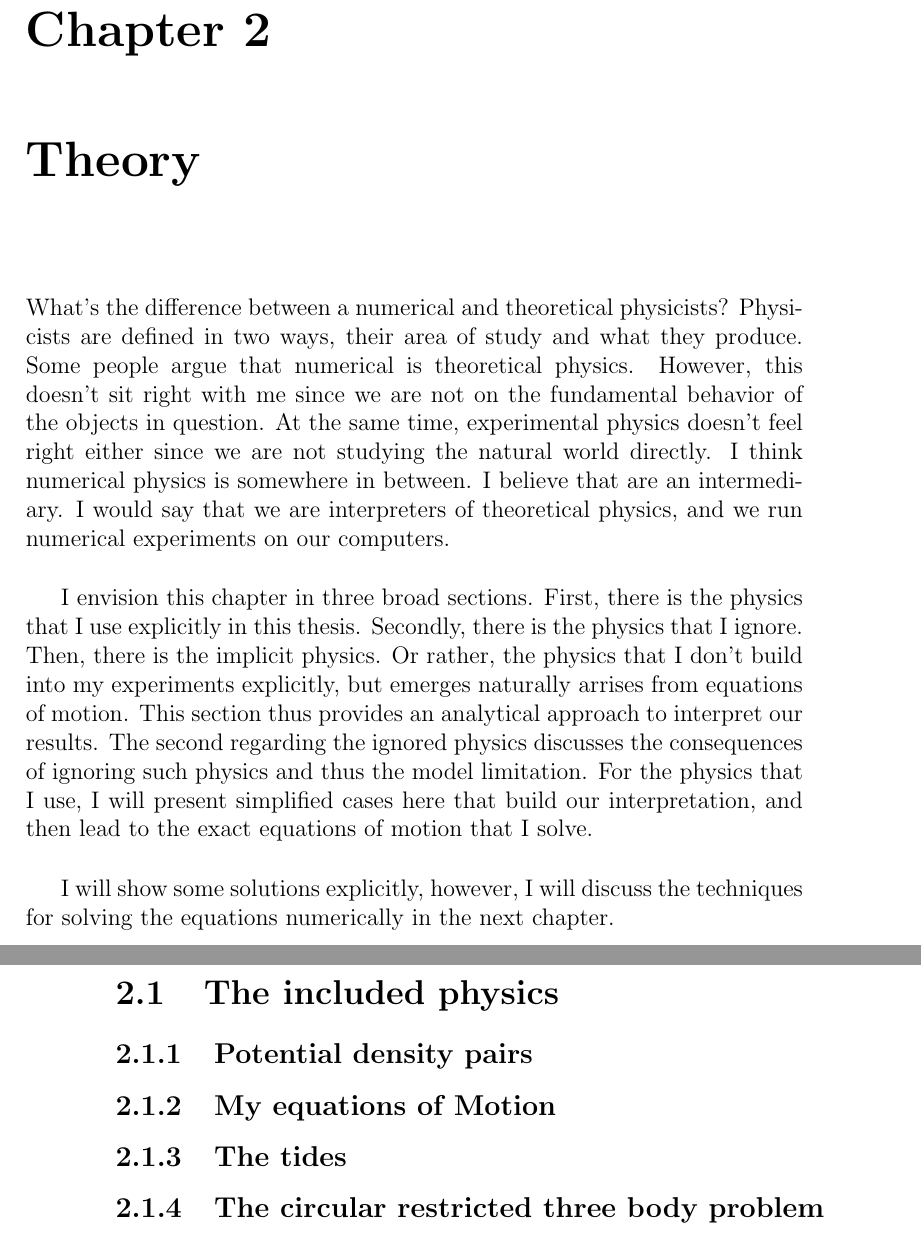
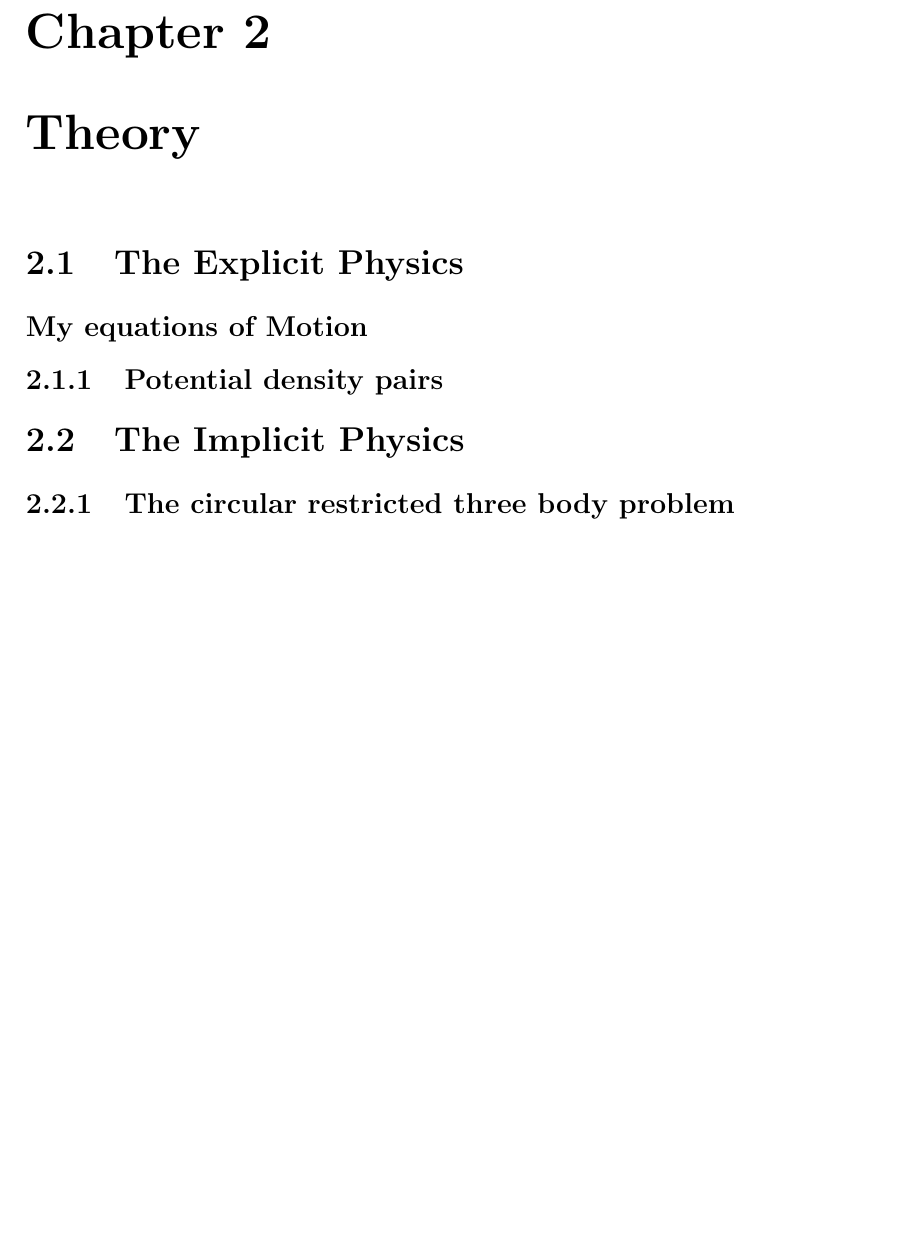
Before and after one commit to salvatore-ferrone/phd-thesis-ferrone, a LaTeX thesis (main.tex, which reads chapters/theory.tex): two parts of pages 29 and 30 of 43 before the commit and part of page 29 of 43 after it, the two joined at a grey line, cut so that both start at the same text, the shorter picture padded with empty space. Compiled offline with pdfLaTeX.

Commit message:
rearrange the sections

```diff
--- a/chapters/theory.tex
+++ b/chapters/theory.tex
@@ -1,7 +1,9 @@
-What's the difference between a numerical and theoretical physicists? Physicists are defined in two ways, their area of study and what they produce. Some people argue that numerical is theoretical physics. However, this doesn't sit right with me since we are not on the fundamental behavior of the objects in question. At the same time, experimental physics doesn't feel right either since we are not studying the natural world directly. I think numerical physics is somewhere in between. I believe that are an intermediary. I would say that we are interpreters of theoretical physics, and we run numerical experiments on our computers.
+% What's the difference between a numerical and theoretical physicists? Physicists are defined in two ways, their area of study and what they produce. Some people argue that numerical is theoretical physics. However, this doesn't sit right with me since we are not on the fundamental behavior of the objects in question. At the same time, experimental physics doesn't feel right either since we are not studying the natural world directly. I think numerical physics is somewhere in between. I believe that are an intermediary. I would say that we are interpreters of theoretical physics, and we run numerical experiments on our computers.
 
-I envision this chapter in three broad sections. First,  there is the physics that I use explicitly in this thesis. Secondly, there is the physics that I ignore. Then, there is the implicit physics. Or rather, the physics that I don't build into my experiments explicitly, but emerges naturally arrises from equations of motion. This section thus provides an analytical approach to interpret our results. The second regarding the ignored physics discusses the consequences of ignoring such physics and thus the model limitation. For the physics that I use, I will present simplified cases here that build our interpretation, and then lead to the exact equations of motion that I solve.
+% I envision this chapter in three broad sections. First,  there is the physics that I use explicitly in this thesis. Secondly, there is the physics that I ignore. Then, there is the implicit physics. Or rather, the physics that I don't build into my experiments explicitly, but emerges naturally arrises from equations of motion. This section thus provides an analytical approach to interpret our results. The second regarding the ignored physics discusses the consequences of ignoring such physics and thus the model limitation. For the physics that I use, I will present simplified cases here that build our interpretation, and then lead to the exact equations of motion that I solve.
 
-I will show some solutions explicitly, however, I will discuss the techniques for solving the equations numerically in the next chapter.
+% I will show some solutions explicitly, however, I will discuss the techniques for solving the equations numerically in the next chapter.
 
-\section{The included physics}
+
+\section{The Explicit Physics}
+    \subsection*{My equations of Motion} \label{subsec:myEquationsOfMotion}
@@ -8,3 +14,4 @@ I will show some solutions explicitly, however, I will discuss the techniques fo
+    \end{figure}
 
     \subsection{Potential density pairs}
 
@@ -21,10 +28,9 @@ I will show some solutions explicitly, however, I will discuss the techniques fo
             \includegraphics[width=\linewidth]{Pouliasis2017piiPotential.png}
             \caption{nice}
         \end{figure}
-    \subsection{My equations of Motion} \label{subsec:myEquationsOfMotion}
 
-    \subsection{The tides}
 
+\section{The Implicit Physics}
 
     \subsection{The circular restricted three body problem}
 
```
Also changed, not shown: chapters/theory.tex (27 more changed lines).
